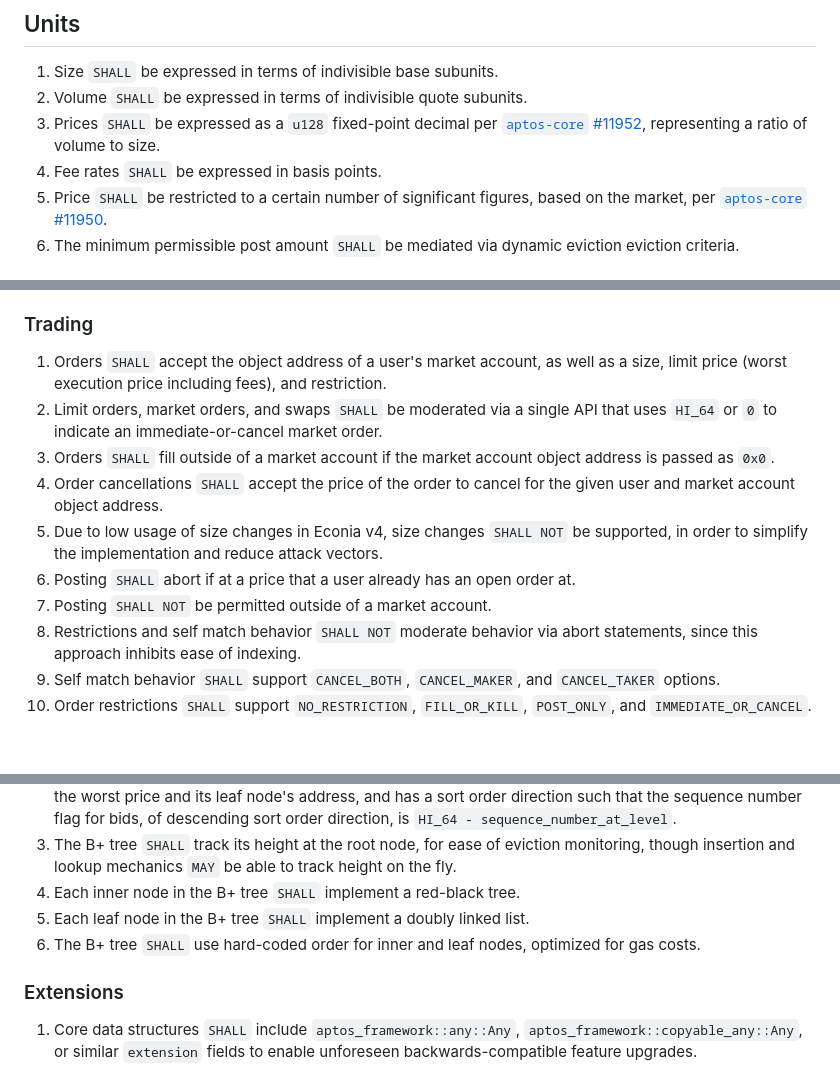
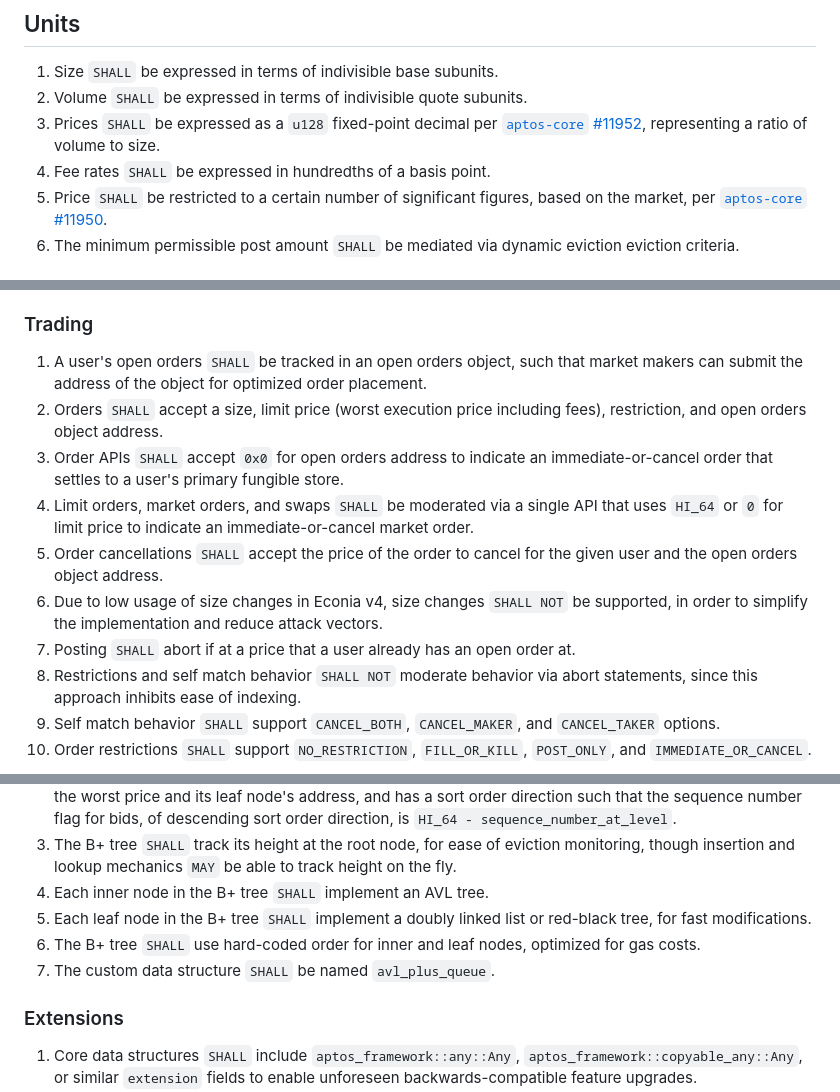
Before and after one commit to econia-labs/econia-v5, a Markdown page: doc/architecture-specification.md, 3 parts joined by grey strips. GitHub-like rendering; blank space fills up the shorter version.

```diff
--- a/doc/architecture-specification.md
+++ b/doc/architecture-specification.md
@@ -14,7 +14,7 @@ These keywords `SHALL` be in `monospace` for ease of identification.
 1. Volume `SHALL` be expressed in terms of indivisible quote subunits.
 1. Prices `SHALL` be expressed as a `u128` fixed-point decimal per
    [`aptos-core` #11952], representing a ratio of volume to size.
-1. Fee rates `SHALL` be expressed in basis points.
+1. Fee rates `SHALL` be expressed in hundredths of a basis point.
 1. Price `SHALL` be restricted to a certain number of significant figures, based
    on the market, per [`aptos-core` #11950].
 1. The minimum permissible post amount `SHALL` be mediated via dynamic eviction
@@ -108,19 +107,21 @@ These keywords `SHALL` be in `monospace` for ease of identification.
 
 ### Trading
 
-1. Orders `SHALL` accept the object address of a user's market account, as well
-   as a size, limit price (worst execution price including fees), and
-   restriction.
+1. A user's open orders `SHALL` be tracked in an open orders object, such that
+   market makers can submit the address of the object for optimized order
+   placement.
+1. Orders `SHALL` accept a size, limit price (worst execution price including
+   fees), restriction, and open orders object address.
+1. Order APIs `SHALL` accept `0x0` for open orders address to indicate an
+   immediate-or-cancel order that settles to a user's primary fungible store.
 1. Limit orders, market orders, and swaps `SHALL` be moderated via a single API
-   that uses `HI_64` or `0` to indicate an immediate-or-cancel market order.
-1. Orders `SHALL` fill outside of a market account if the market account object
-   address is passed as `0x0`.
+   that uses `HI_64` or `0` for limit price to indicate an immediate-or-cancel
+   market order.
 1. Order cancellations `SHALL` accept the price of the order to cancel for the
-   given user and market account object address.
+   given user and the open orders object address.
 1. Due to low usage of size changes in Econia v4, size changes `SHALL NOT` be
    supported, in order to simplify the implementation and reduce attack vectors.
 1. Posting `SHALL` abort if at a price that a user already has an open order at.
-1. Posting `SHALL NOT` be permitted outside of a market account.
 1. Restrictions and self match behavior `SHALL NOT` moderate behavior via abort
    statements, since this approach inhibits ease of indexing.
 1. Self match behavior `SHALL` support `CANCEL_BOTH`, `CANCEL_MAKER`, and
@@ -223,10 +221,12 @@ These keywords `SHALL` be in `monospace` for ease of identification.
 1. The B+ tree `SHALL` track its height at the root node, for ease of eviction
    monitoring, though insertion and lookup mechanics `MAY` be able to track
    height on the fly.
-1. Each inner node in the B+ tree `SHALL` implement a red-black tree.
-1. Each leaf node in the B+ tree `SHALL` implement a doubly linked list.
+1. Each inner node in the B+ tree `SHALL` implement an AVL tree.
+1. Each leaf node in the B+ tree `SHALL` implement a doubly linked list or
+   red-black tree, for fast modifications.
 1. The B+ tree `SHALL` use hard-coded order for inner and leaf nodes, optimized
    for gas costs.
+1. The custom data structure `SHALL` be named `avl_plus_queue`.
 
 ### Extensions
 
```
Also changed, not shown: other parts of doc/architecture-specification.md (+30 -32 lines).
